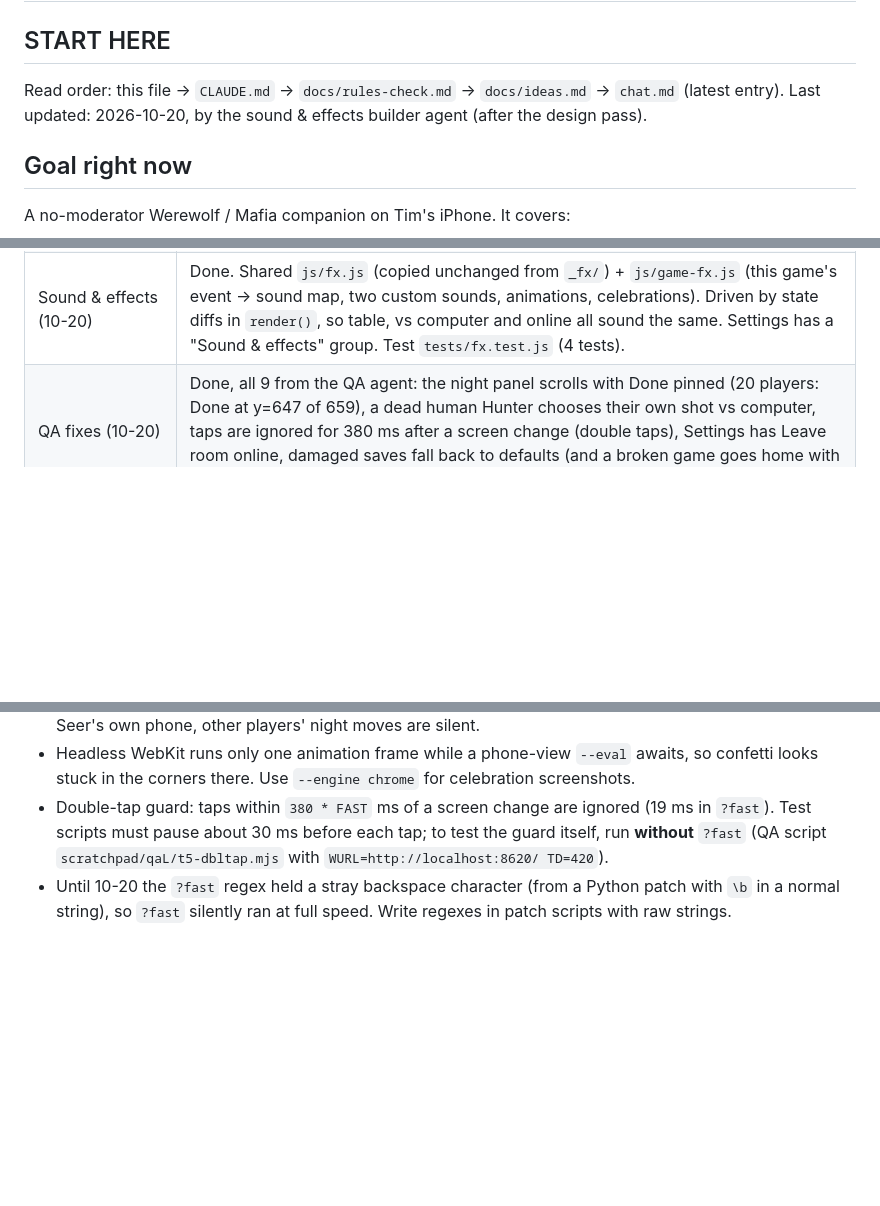
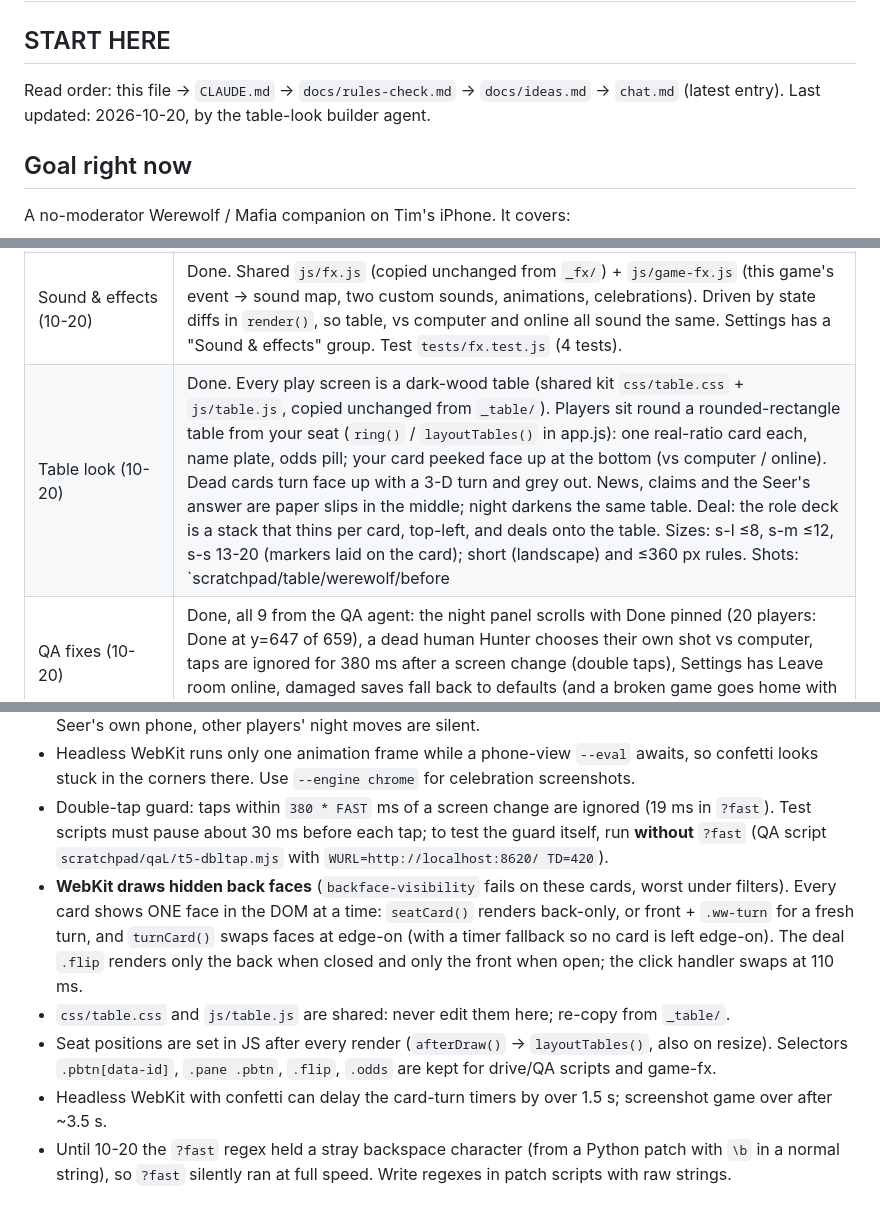
Before and after one commit to TimothyHadfield/werewolf, a Markdown page: progress.md, 3 parts joined by grey strips. GitHub-like rendering; blank space fills up the shorter version.

Commit message:
Handoff: table look done
Co-Authored-By: Claude Opus 5.5 (1M context) <noreply@anthropic.com>

```diff
--- a/progress.md
+++ b/progress.md
@@ -2,7 +2,7 @@
 
 ## START HERE
 Read order: this file → `CLAUDE.md` → `docs/rules-check.md` → `docs/ideas.md` → `chat.md` (latest entry).
-Last updated: 2026-10-20, by the sound & effects builder agent (after the design pass).
+Last updated: 2026-10-20, by the table-look builder agent.
 
 ## Goal right now
 A no-moderator Werewolf / Mafia companion on Tim's iPhone. It covers:
@@ -26,6 +26,7 @@ The study layers are measured setup balance, live wolf odds, and computers at th
 | Docs | `docs/rules-check.md` (sources), `docs/ideas.md` (17 ideas: 11 built, 6 skipped). |
 | Design pass (10-20) | Done. Laptop: player tiles 4 per row at 84 px (they were one 60 px strip), night centred at 900 px with the hidden log column removed, bigger setup chips and home menu. iPhone: the deal card shrinks with screen height so "Hide · pass on" fits (it was cut off). Disabled main buttons are a coloured outline with readable text (were muddy fills). Hint button and ? marks have 40 px taps. Online name field and "Create a room" are full width. Laptop setup shows only "Deal cards". Shots: `scratchpad/design/werewolf/before|after/`. |
 | Sound & effects (10-20) | Done. Shared `js/fx.js` (copied unchanged from `_fx/`) + `js/game-fx.js` (this game's event → sound map, two custom sounds, animations, celebrations). Driven by state diffs in `render()`, so table, vs computer and online all sound the same. Settings has a "Sound & effects" group. Test `tests/fx.test.js` (4 tests). |
+| Table look (10-20) | Done. Every play screen is a dark-wood table (shared kit `css/table.css` + `js/table.js`, copied unchanged from `_table/`). Players sit round a rounded-rectangle table from your seat (`ring()` / `layoutTables()` in app.js): one real-ratio card each, name plate, odds pill; your card peeked face up at the bottom (vs computer / online). Dead cards turn face up with a 3-D turn and grey out. News, claims and the Seer's answer are paper slips in the middle; night darkens the same table. Deal: the role deck is a stack that thins per card, top-left, and deals onto the table. Sizes: s-l ≤8, s-m ≤12, s-s 13-20 (markers laid on the card); short (landscape) and ≤360 px rules. Shots: `scratchpad/table/werewolf/before|after5/`. |
 | QA fixes (10-20) | Done, all 9 from the QA agent: the night panel scrolls with Done pinned (20 players: Done at y=647 of 659), a dead human Hunter chooses their own shot vs computer, taps are ignored for 380 ms after a screen change (double taps), Settings has Leave room online, damaged saves fall back to defaults (and a broken game goes home with a toast), resume shows your card, duplicate names are blocked with a toast. |
 
 ## Measured numbers
@@ -79,6 +82,10 @@ The study layers are measured setup balance, live wolf odds, and computers at th
 - `js/fx.js` is shared: never edit it here; re-copy from `_fx/fx.js`. Game sounds live in `js/game-fx.js`. Night sounds must never give away a role: no potion sound at the table, the "found a wolf" sparkle only on the Seer's own phone, other players' night moves are silent.
 - Headless WebKit runs only one animation frame while a phone-view `--eval` awaits, so confetti looks stuck in the corners there. Use `--engine chrome` for celebration screenshots.
 - Double-tap guard: taps within `380 * FAST` ms of a screen change are ignored (19 ms in `?fast`). Test scripts must pause about 30 ms before each tap; to test the guard itself, run **without** `?fast` (QA script `scratchpad/qaL/t5-dbltap.mjs` with `WURL=http://localhost:8620/ TD=420`).
+- **WebKit draws hidden back faces** (`backface-visibility` fails on these cards, worst under filters). Every card shows ONE face in the DOM at a time: `seatCard()` renders back-only, or front + `.ww-turn` for a fresh turn, and `turnCard()` swaps faces at edge-on (with a timer fallback so no card is left edge-on). The deal `.flip` renders only the back when closed and only the front when open; the click handler swaps at 110 ms.
+- `css/table.css` and `js/table.js` are shared: never edit them here; re-copy from `_table/`.
+- Seat positions are set in JS after every render (`afterDraw()` → `layoutTables()`, also on resize). Selectors `.pbtn[data-id]`, `.pane .pbtn`, `.flip`, `.odds` are kept for drive/QA scripts and game-fx.
+- Headless WebKit with confetti can delay the card-turn timers by over 1.5 s; screenshot game over after ~3.5 s.
 - Until 10-20 the `?fast` regex held a stray backspace character (from a Python patch with `\b` in a normal string), so `?fast` silently ran at full speed. Write regexes in patch scripts with raw strings.
 
 ## Decisions
```
Also changed, not shown: other parts of progress.md (+5 -0 lines), chat.md (+6 -0 lines).
